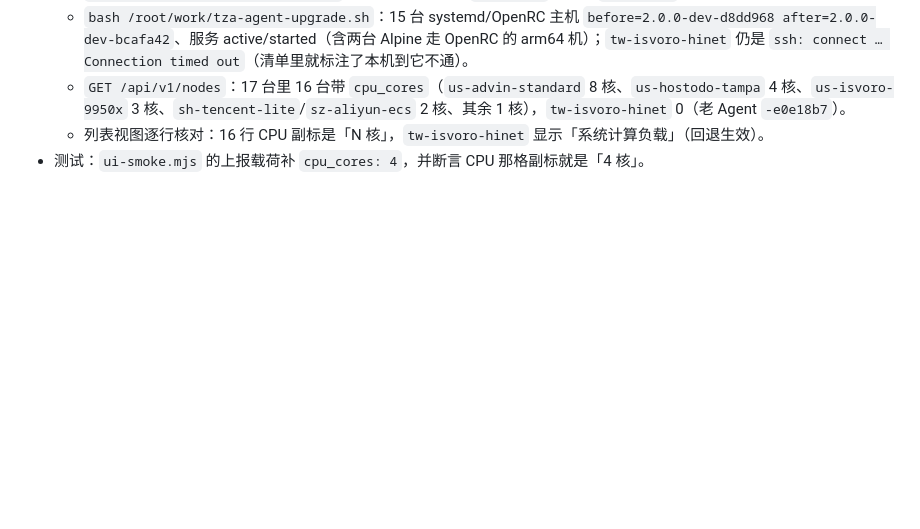
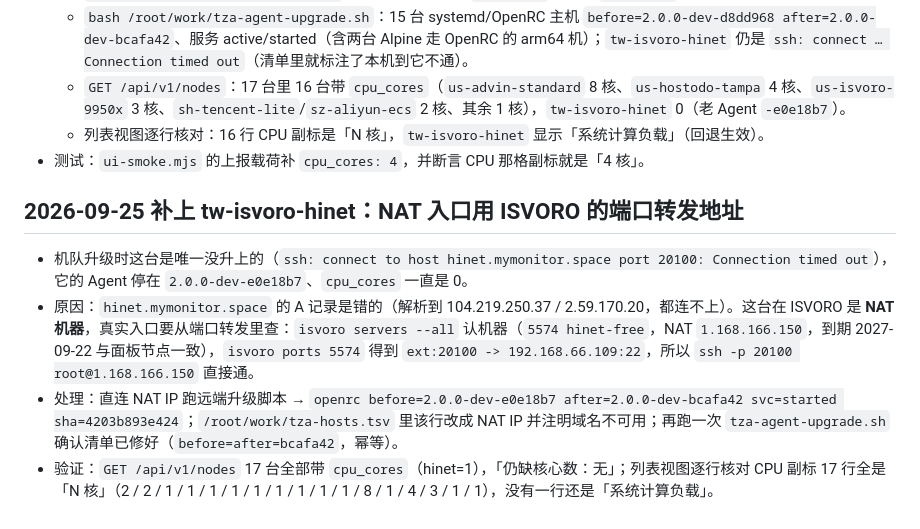
Before and after one commit to leeska/TZA-Probe, a Markdown page: docs/VERIFICATION.md, the part around the change. GitHub-like rendering; blank space fills up the shorter version.

Commit message:
docs: get tw-isvoro-hinet upgraded through its NAT entry

```diff
--- a/docs/VERIFICATION.md
+++ b/docs/VERIFICATION.md
@@ -752,3 +752,10 @@ node scripts/ui-smoke.mjs
   - `GET /api/v1/nodes`：17 台里 16 台带 `cpu_cores`（`us-advin-standard` 8 核、`us-hostodo-tampa` 4 核、`us-isvoro-9950x` 3 核、`sh-tencent-lite`/`sz-aliyun-ecs` 2 核、其余 1 核），`tw-isvoro-hinet` 0（老 Agent `-e0e18b7`）。
   - 列表视图逐行核对：16 行 CPU 副标是「N 核」，`tw-isvoro-hinet` 显示「系统计算负载」（回退生效）。
 - 测试：`ui-smoke.mjs` 的上报载荷补 `cpu_cores: 4`，并断言 CPU 那格副标就是「4 核」。
+
+## 2026-09-25 补上 tw-isvoro-hinet：NAT 入口用 ISVORO 的端口转发地址
+
+- 机队升级时这台是唯一没升上的（`ssh: connect to host hinet.mymonitor.space port 20100: Connection timed out`），它的 Agent 停在 `2.0.0-dev-e0e18b7`、`cpu_cores` 一直是 0。
+- 原因：`hinet.mymonitor.space` 的 A 记录是错的（解析到 104.219.250.37 / 2.59.170.20，都连不上）。这台在 ISVORO 是 **NAT 机器**，真实入口要从端口转发里查：`isvoro servers --all` 认机器（`5574 hinet-free`，NAT `1.168.166.150`，到期 2027-09-22 与面板节点一致），`isvoro ports 5574` 得到 `ext:20100 -> 192.168.66.109:22`，所以 `ssh -p 20100 root@1.168.166.150` 直接通。
+- 处理：直连 NAT IP 跑远端升级脚本 → `openrc before=2.0.0-dev-e0e18b7 after=2.0.0-dev-bcafa42 svc=started sha=4203b893e424`；`/root/work/tza-hosts.tsv` 里该行改成 NAT IP 并注明域名不可用；再跑一次 `tza-agent-upgrade.sh` 确认清单已修好（`before=after=bcafa42`，幂等）。
+- 验证：`GET /api/v1/nodes` 17 台全部带 `cpu_cores`（hinet=1），「仍缺核心数：无」；列表视图逐行核对 CPU 副标 17 行全是「N 核」（2 / 2 / 1 / 1 / 1 / 1 / 1 / 1 / 1 / 1 / 1 / 8 / 1 / 4 / 3 / 1 / 1），没有一行还是「系统计算负载」。
```
